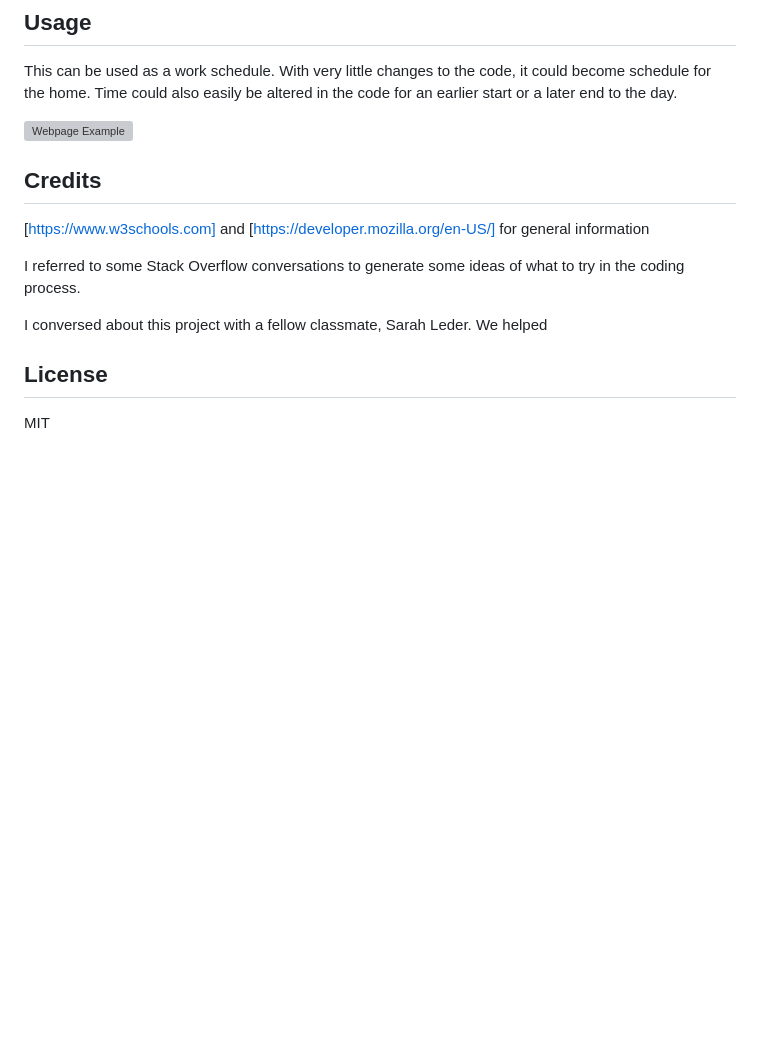
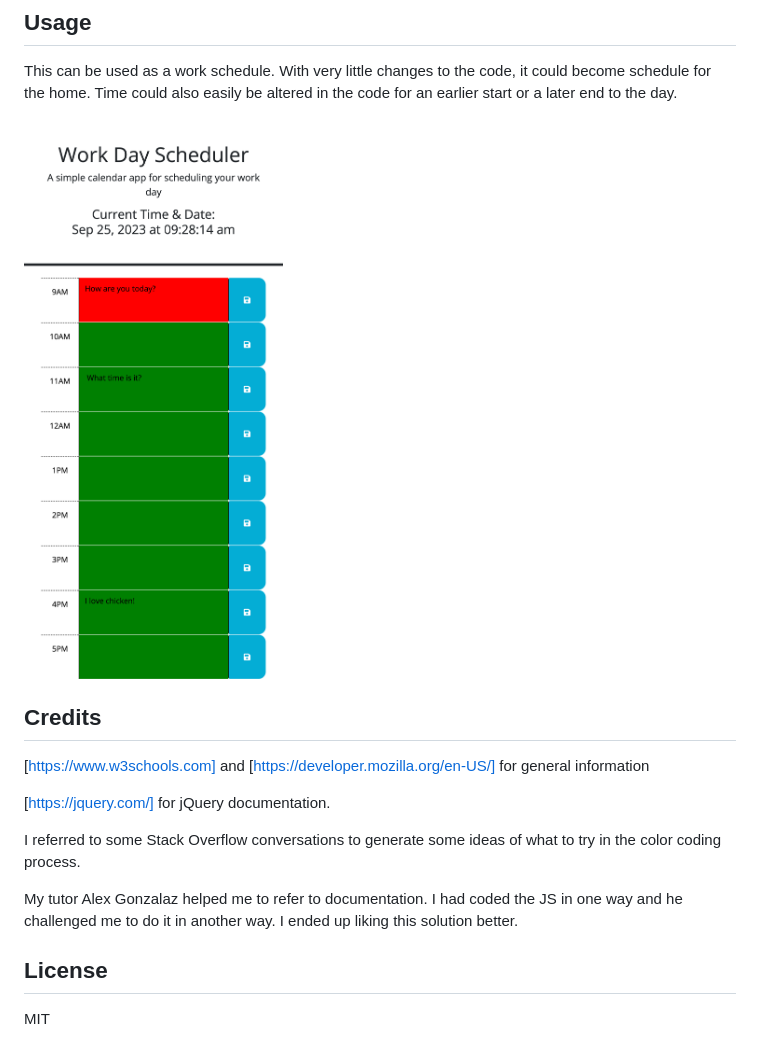
Before and after one commit to agrastp/Work_Schedule, a Markdown page: README.md, the part around the change. GitHub-like rendering; pictures changed too: assets/work-schedule.png (added); blank space fills up the shorter version; grey boxes are pictures that could not be loaded.

```diff
--- a/README.md
+++ b/README.md
@@ -12,16 +12,18 @@ N/A
 This can be used as a work schedule.  With very little changes to the code, it could become schedule for the home. Time could also easily be altered in the code for an earlier start or a later end to the day.
 
 
-![Webpage Example](./website.png?raw=true "Webpage Example")
+![Webpage Example](./assets/work-schedule.png?raw=true "Webpage Example")
 
 
 ## Credits
 
 [https://www.w3schools.com] and [https://developer.mozilla.org/en-US/] for general information
 
-I referred to some Stack Overflow conversations to generate some ideas of what to try in the coding process.
+[https://jquery.com/] for jQuery documentation.
 
-I conversed about this project with a fellow classmate, Sarah Leder.  We helped
+I referred to some Stack Overflow conversations to generate some ideas of what to try in the color coding process.
+
+My tutor Alex Gonzalaz helped me to refer to documentation.  I had coded the JS in one way and he challenged me to do it in another way.  I ended up liking this solution better.
 
 
 ## License
```
Also changed, not shown: 4 other files.
